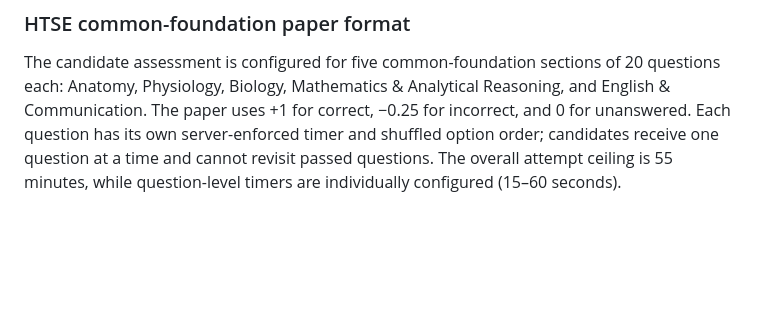
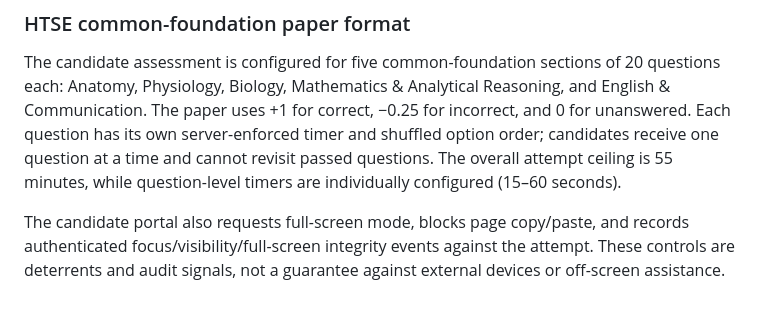
Before and after one commit to Kaalbhairava96/sutravya-learning-assessment-platform, a Markdown page: README.md, the part around the change. Rendered like a GitHub page; blank space fills up the shorter version.

Commit message:
Document integrity monitoring limitations

```diff
--- a/README.md
+++ b/README.md
@@ -121,3 +121,9 @@ and 0 for unanswered. Each question has its own server-enforced timer and shuffl
 option order; candidates receive one question at a time and cannot revisit passed
 questions. The overall attempt ceiling is 55 minutes, while question-level timers
 are individually configured (15–60 seconds).
+
+
+The candidate portal also requests full-screen mode, blocks page copy/paste, and
+records authenticated focus/visibility/full-screen integrity events against the
+attempt. These controls are deterrents and audit signals, not a guarantee against
+external devices or off-screen assistance.
```
